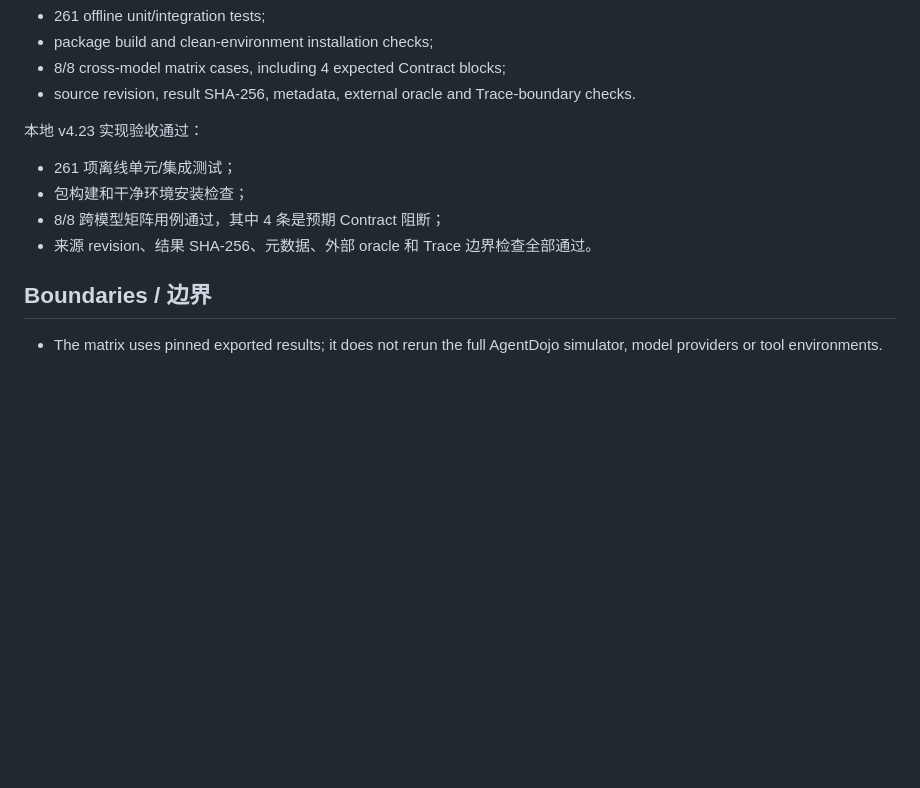
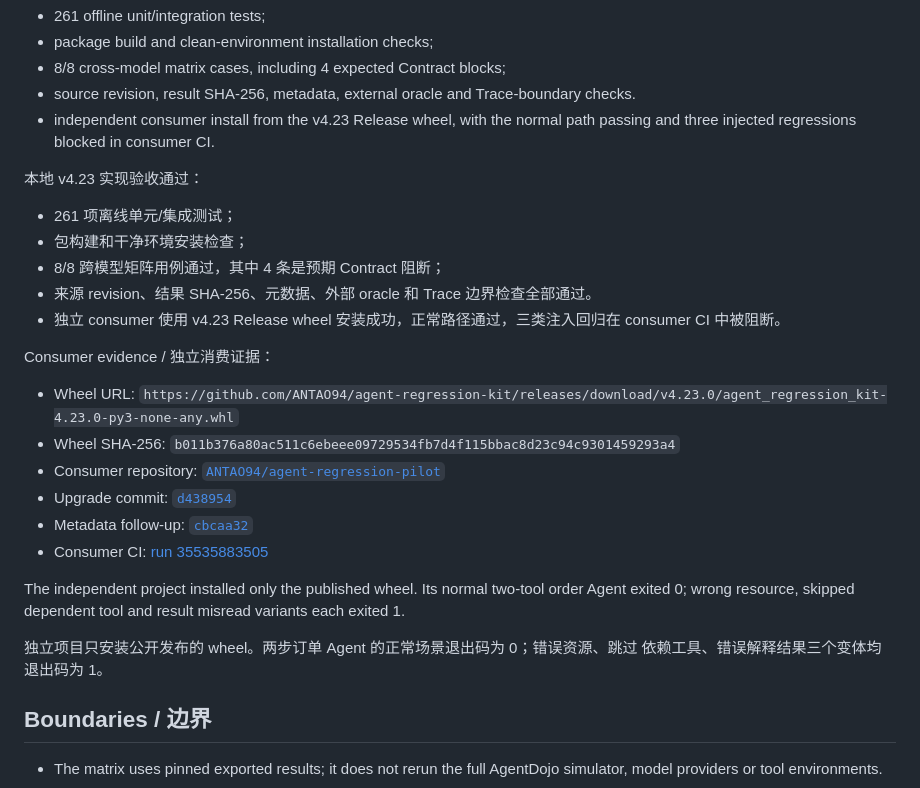
Before and after one commit to ANTAO94/agent-regression-kit, a Markdown page: docs/v4.23-acceptance.md, the part around the change. GitHub-like rendering; blank space fills up the shorter version.

Commit message:
docs: record v4.23 consumer evidence

```diff
--- a/docs/v4.23-acceptance.md
+++ b/docs/v4.23-acceptance.md
@@ -119,6 +119,8 @@ The local v4.23 implementation acceptance passed:
 - package build and clean-environment installation checks;
 - 8/8 cross-model matrix cases, including 4 expected Contract blocks;
 - source revision, result SHA-256, metadata, external oracle and Trace-boundary checks.
+- independent consumer install from the v4.23 Release wheel, with the normal path
+  passing and three injected regressions blocked in consumer CI.
 
 本地 v4.23 实现验收通过：
 
@@ -126,6 +128,23 @@ The local v4.23 implementation acceptance passed:
 - 包构建和干净环境安装检查；
 - 8/8 跨模型矩阵用例通过，其中 4 条是预期 Contract 阻断；
 - 来源 revision、结果 SHA-256、元数据、外部 oracle 和 Trace 边界检查全部通过。
+- 独立 consumer 使用 v4.23 Release wheel 安装成功，正常路径通过，三类注入回归在 consumer CI 中被阻断。
+
+Consumer evidence / 独立消费证据：
+
+- Wheel URL: `https://github.com/ANTAO94/agent-regression-kit/releases/download/v4.23.0/agent_regression_kit-4.23.0-py3-none-any.whl`
+- Wheel SHA-256: `b011b376a80ac511c6ebeee09729534fb7d4f115bbac8d23c94c9301459293a4`
+- Consumer repository: [`ANTAO94/agent-regression-pilot`](https://github.com/ANTAO94/agent-regression-pilot)
+- Upgrade commit: [`d438954`](https://github.com/ANTAO94/agent-regression-pilot/commit/d438954)
+- Metadata follow-up: [`cbcaa32`](https://github.com/ANTAO94/agent-regression-pilot/commit/cbcaa32)
+- Consumer CI: [run 35535883505](https://github.com/ANTAO94/agent-regression-pilot/actions/runs/35535883505)
+
+The independent project installed only the published wheel. Its normal
+two-tool order Agent exited 0; wrong resource, skipped dependent tool and
+result misread variants each exited 1.
+
+独立项目只安装公开发布的 wheel。两步订单 Agent 的正常场景退出码为 0；错误资源、跳过
+依赖工具、错误解释结果三个变体均退出码为 1。
 
 ## Boundaries / 边界
 
```
Also changed, not shown: docs/consumer-pilot.md (+12 -11 lines).
